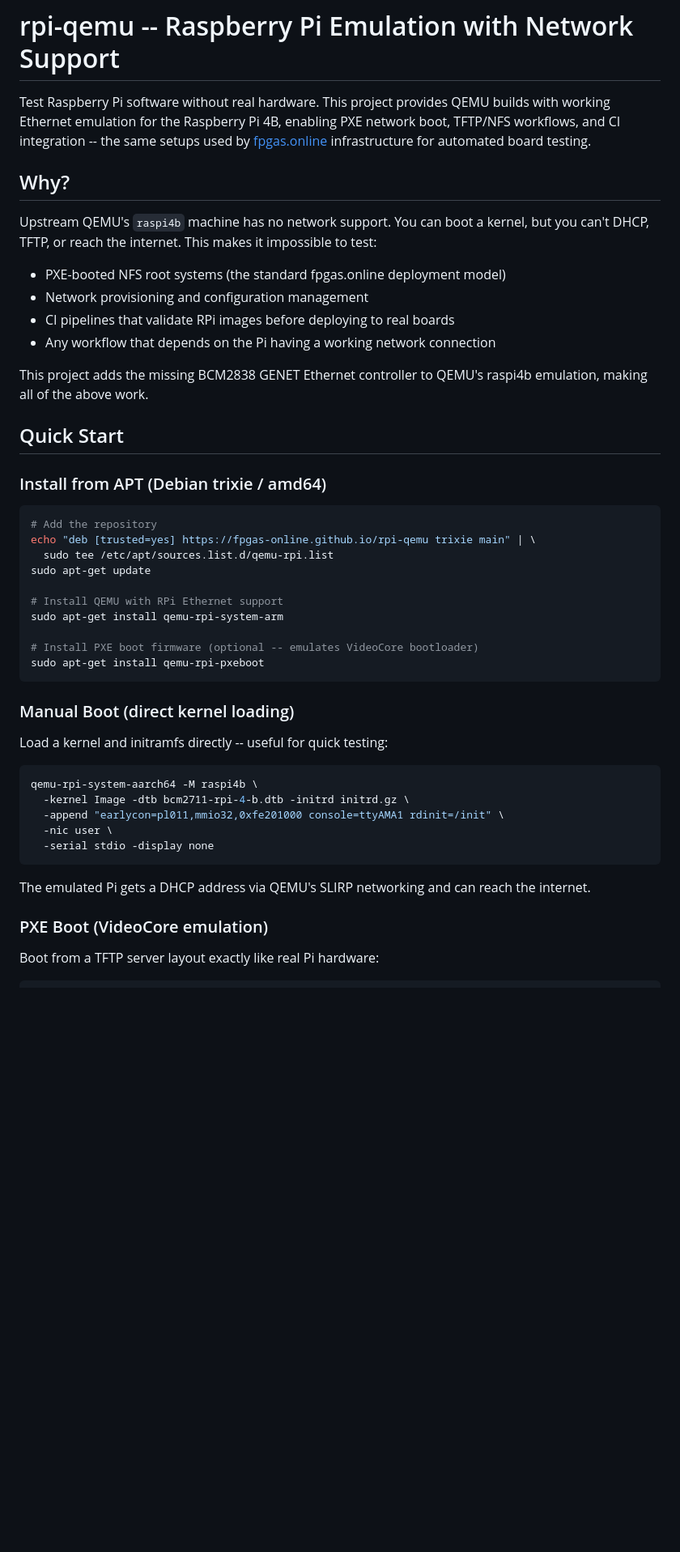
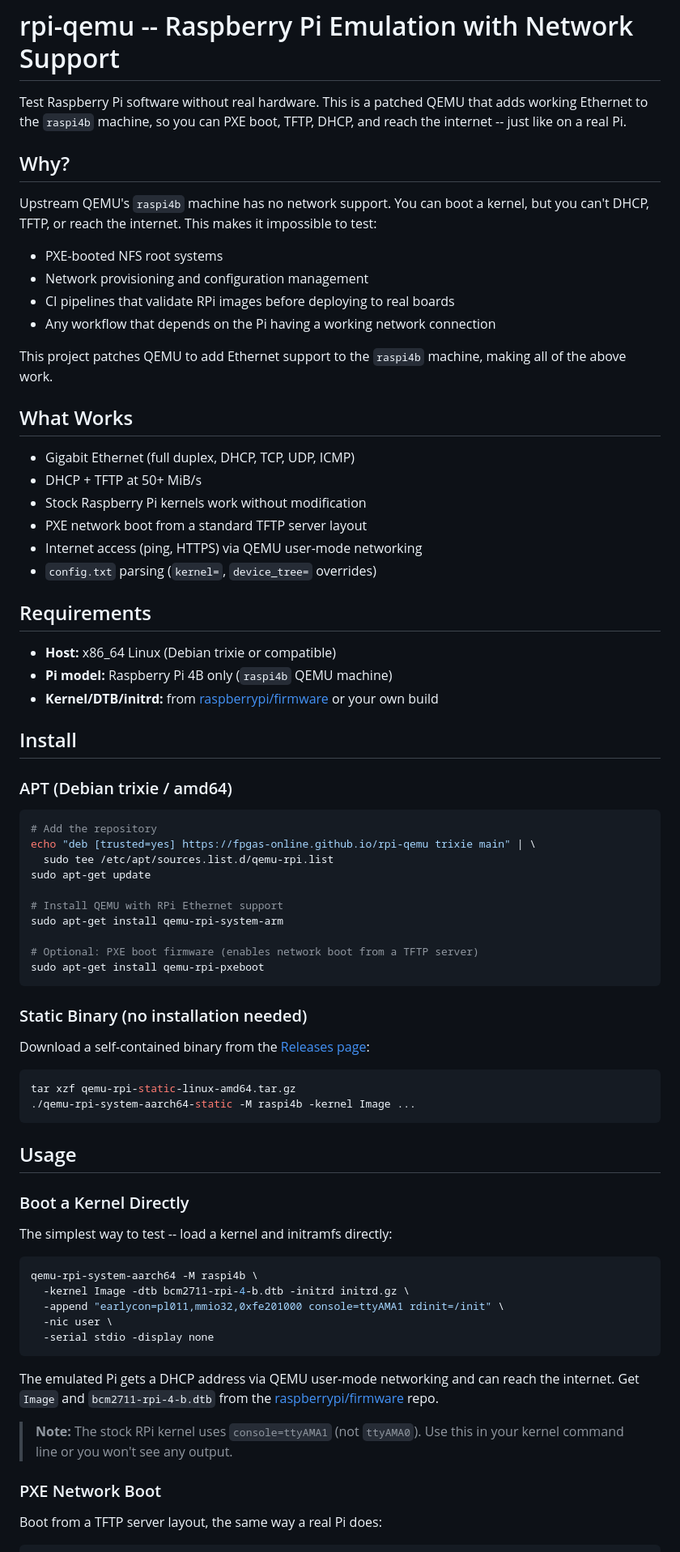
Before and after one commit to fpgas-online/rpi-qemu, a Markdown page: README.md, the part around one of its changes. Shown at 81% size. GitHub-like rendering; blank space fills up the shorter version.

````diff
--- a/README.md
+++ b/README.md
@@ -1,21 +1,36 @@
 # rpi-qemu -- Raspberry Pi Emulation with Network Support
 
-Test Raspberry Pi software without real hardware. This project provides QEMU builds with working Ethernet emulation for the Raspberry Pi 4B, enabling PXE network boot, TFTP/NFS workflows, and CI integration -- the same setups used by [fpgas.online](https://fpgas.online) infrastructure for automated board testing.
+Test Raspberry Pi software without real hardware. This is a patched QEMU that adds working Ethernet to the `raspi4b` machine, so you can PXE boot, TFTP, DHCP, and reach the internet -- just like on a real Pi.
 
 ## Why?
 
 Upstream QEMU's `raspi4b` machine has no network support. You can boot a kernel, but you can't DHCP, TFTP, or reach the internet. This makes it impossible to test:
 
-- PXE-booted NFS root systems (the standard fpgas.online deployment model)
+- PXE-booted NFS root systems
 - Network provisioning and configuration management
 - CI pipelines that validate RPi images before deploying to real boards
 - Any workflow that depends on the Pi having a working network connection
 
-This project adds the missing BCM2838 GENET Ethernet controller to QEMU's raspi4b emulation, making all of the above work.
+This project patches QEMU to add Ethernet support to the `raspi4b` machine, making all of the above work.
 
-## Quick Start
+## What Works
 
-### Install from APT (Debian trixie / amd64)
+- Gigabit Ethernet (full duplex, DHCP, TCP, UDP, ICMP)
+- DHCP + TFTP at 50+ MiB/s
+- Stock Raspberry Pi kernels work without modification
+- PXE network boot from a standard TFTP server layout
+- Internet access (ping, HTTPS) via QEMU user-mode networking
+- `config.txt` parsing (`kernel=`, `device_tree=` overrides)
+
+## Requirements
+
+- **Host:** x86_64 Linux (Debian trixie or compatible)
+- **Pi model:** Raspberry Pi 4B only (`raspi4b` QEMU machine)
+- **Kernel/DTB/initrd:** from [raspberrypi/firmware](https://github.com/raspberrypi/firmware/tree/master/boot) or your own build
+
+## Install
+
+### APT (Debian trixie / amd64)
 
 ```bash
 # Add the repository
@@ -26,13 +41,24 @@ sudo apt-get update
 # Install QEMU with RPi Ethernet support
 sudo apt-get install qemu-rpi-system-arm
 
-# Install PXE boot firmware (optional -- emulates VideoCore bootloader)
+# Optional: PXE boot firmware (enables network boot from a TFTP server)
 sudo apt-get install qemu-rpi-pxeboot
 ```
 
-### Manual Boot (direct kernel loading)
+### Static Binary (no installation needed)
 
-Load a kernel and initramfs directly -- useful for quick testing:
+Download a self-contained binary from the [Releases page](https://github.com/fpgas-online/rpi-qemu/releases):
+
+```bash
+tar xzf qemu-rpi-static-linux-amd64.tar.gz
+./qemu-rpi-system-aarch64-static -M raspi4b -kernel Image ...
+```
+
+## Usage
+
+### Boot a Kernel Directly
+
+The simplest way to test -- load a kernel and initramfs directly:
 
 ```bash
 qemu-rpi-system-aarch64 -M raspi4b \
@@ -42,10 +68,12 @@ qemu-rpi-system-aarch64 -M raspi4b \
   -serial stdio -display none
 ```
 
-The emulated Pi gets a DHCP address via QEMU's SLIRP networking and can reach the internet.
+The emulated Pi gets a DHCP address via QEMU user-mode networking and can reach the internet. Get `Image` and `bcm2711-rpi-4-b.dtb` from the [raspberrypi/firmware](https://github.com/raspberrypi/firmware/tree/master/boot) repo.
 
-### PXE Boot (VideoCore emulation)
+> **Note:** The stock RPi kernel uses `console=ttyAMA1` (not `ttyAMA0`). Use this in your kernel command line or you won't see any output.
 
-Boot from a TFTP server layout exactly like real Pi hardware:
+### PXE Network Boot
+
+Boot from a TFTP server layout, the same way a real Pi does:
 
 ```bash
````
Also changed, not shown: other parts of README.md (+34 -45 lines).
